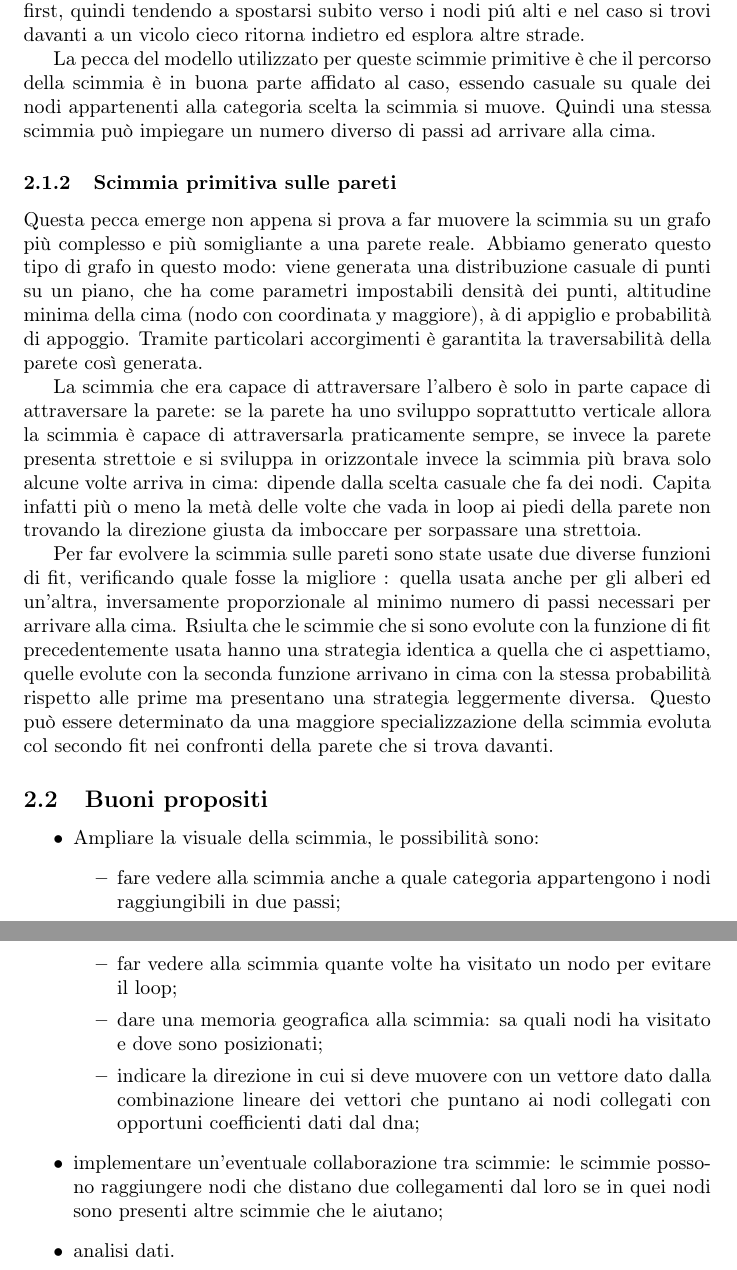
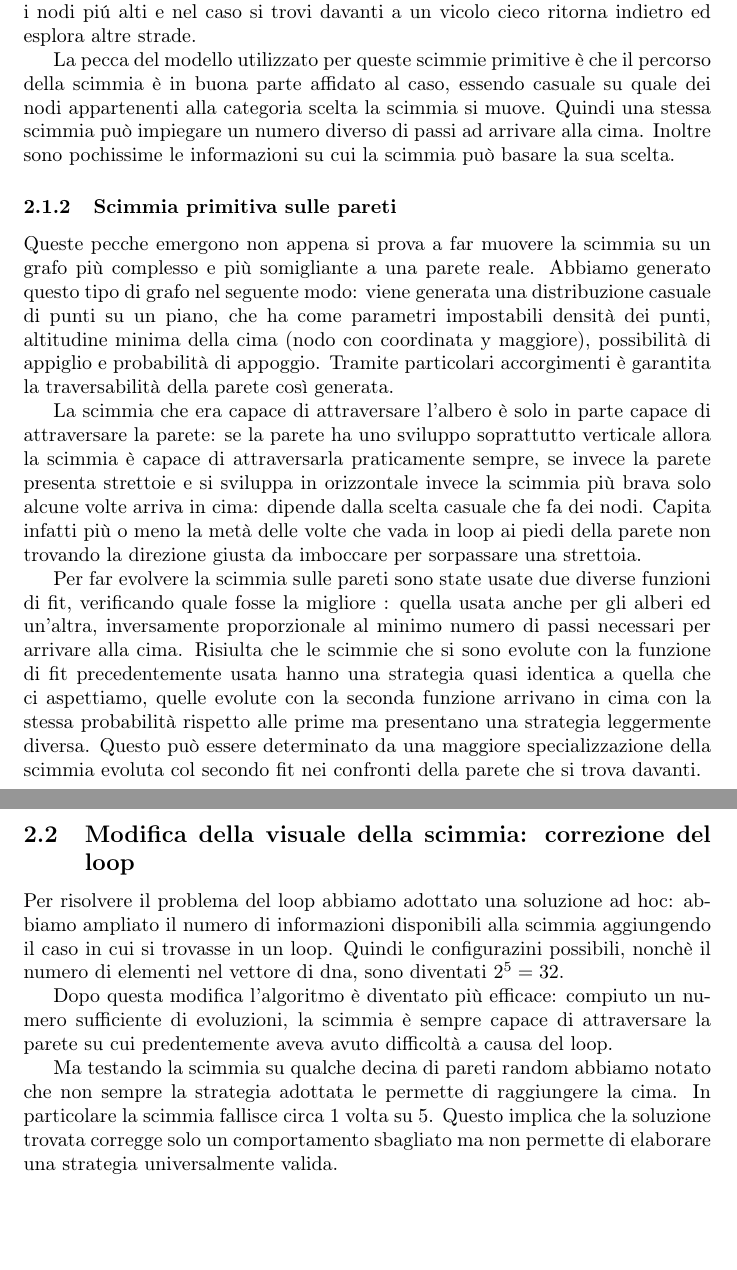
Before and after one commit to Bercio/Monte-Ventoso, a LaTeX document (LATEX/Monte-Ventoso.tex): two parts of pages 3 and 4 of 4, joined at a grey line, cut so that both start at the same text, the shorter picture padded with empty space. Compiled offline with pdfLaTeX; the source files are stored in an older character set and shown here as Unicode.

```diff
--- a/LATEX/Monte-Ventoso.tex
+++ b/LATEX/Monte-Ventoso.tex
@@ -45,28 +48,21 @@
 Il risultato \`{e} consistente con l'aspettativa: dopo meno di 100 generazioni la strategia delle scimmie si evolve in modo tale da farle arrivare, prima o poi, in cima. In particolare la scimmia esplora i nodi dell'albero con una ricerca depth first, quindi tendendo a spostarsi subito verso i nodi pi\'{u} alti e nel caso si trovi davanti a un vicolo cieco ritorna indietro ed esplora altre strade.
 
-La pecca del modello utilizzato per queste scimmie primitive \`{e} che il percorso della scimmia \`{e} in buona parte affidato al caso, essendo casuale su quale dei nodi appartenenti alla categoria scelta la scimmia si muove. Quindi una stessa scimmia pu\`{o} impiegare un numero diverso di passi ad arrivare alla cima.
+La pecca del modello utilizzato per queste scimmie primitive \`{e} che il percorso della scimmia \`{e} in buona parte affidato al caso, essendo casuale su quale dei nodi appartenenti alla categoria scelta la scimmia si muove. Quindi una stessa scimmia pu\`{o} impiegare un numero diverso di passi ad arrivare alla cima. Inoltre sono pochissime le informazioni su cui la scimmia pu\`{o} basare la sua scelta.
+
 \subsubsection{Scimmia primitiva sulle pareti}
-Questa pecca emerge non appena si prova a far muovere la scimmia su un grafo pi\`{u} complesso e pi\`{u} somigliante a una parete reale. Abbiamo generato questo tipo di grafo in questo modo: viene generata una distribuzione casuale di punti su un piano, che ha come parametri impostabili densit\`{a} dei punti, altitudine minima della cima (nodo con coordinata y maggiore), \`{a} di appiglio e probabilit\`{a} di appoggio. Tramite particolari accorgimenti \`{e} garantita la traversabilit\`{a} della parete cos\`{\i} generata.
+
+Queste pecche emergono non appena si prova a far muovere la scimmia su un grafo pi\`{u} complesso e pi\`{u} somigliante a una parete reale. Abbiamo generato questo tipo di grafo nel seguente modo: viene generata una distribuzione casuale di punti su un piano, che ha come parametri impostabili densit\`{a} dei punti, altitudine minima della cima (nodo con coordinata y maggiore), possibilit\`{a} di appiglio e probabilit\`{a} di appoggio. Tramite particolari accorgimenti \`{e} garantita la traversabilit\`{a} della parete cos\`{\i} generata.
 
 La scimmia che era capace di attraversare l'albero \`{e} solo in parte capace di attraversare la parete: se la parete ha uno sviluppo soprattutto verticale allora la scimmia \`{e} capace di attraversarla praticamente sempre, se invece la parete presenta strettoie e si sviluppa in orizzontale invece la scimmia pi\`{u} brava solo alcune volte arriva in cima: dipende dalla scelta casuale che fa dei nodi. Capita infatti pi\`{u} o meno la met\`{a} delle volte che vada in loop ai piedi della parete non trovando la direzione giusta da imboccare per sorpassare una strettoia.
 
-Per far evolvere la scimmia sulle pareti sono state usate due diverse funzioni di fit, verificando quale fosse la migliore : quella usata anche per gli alberi ed un'altra, inversamente proporzionale al minimo numero di passi necessari per arrivare alla cima. Rsiulta che le scimmie che si sono evolute con la funzione di fit precedentemente usata hanno una strategia identica a quella che ci aspettiamo, quelle evolute con la seconda funzione arrivano in cima con la stessa probabilit\`{a} rispetto alle prime ma presentano una strategia leggermente diversa. Questo pu\`{o} essere determinato da una maggiore specializzazione della scimmia evoluta col secondo fit nei confronti della parete che si trova davanti.
+Per far evolvere la scimmia sulle pareti sono state usate due diverse funzioni di fit, verificando quale fosse la migliore : quella usata anche per gli alberi ed un'altra, inversamente proporzionale al minimo numero di passi necessari per arrivare alla cima. Risiulta che le scimmie che si sono evolute con la funzione di fit precedentemente usata hanno una strategia quasi identica a quella che ci aspettiamo, quelle evolute con la seconda funzione arrivano in cima con la stessa probabilit\`{a} rispetto alle prime ma presentano una strategia leggermente diversa. Questo pu\`{o} essere determinato da una maggiore specializzazione della scimmia evoluta col secondo fit nei confronti della parete che si trova davanti.
 
-\subsection{Buoni propositi}
+\subsection{Modifica della visuale della scimmia: correzione del loop}
+Per risolvere il problema del loop abbiamo adottato una soluzione ad hoc: abbiamo ampliato il numero di informazioni disponibili alla scimmia aggiungendo il caso in cui si trovasse in un loop.
+Quindi le configurazini possibili, nonch\`{e} il numero di elementi nel vettore di dna, sono diventati $2^5=32$.
 
-\begin{itemize}
-	\item Ampliare la visuale della scimmia, le possibilit\`{a} sono:
-	\begin{itemize}
-		\item fare vedere alla scimmia anche a quale categoria appartengono i nodi raggiungibili in due passi;
-		\item far vedere alla scimmia quante volte ha visitato un nodo per evitare il loop;
-		\item dare una memoria geografica alla scimmia: sa quali nodi ha visitato e dove sono posizionati;
-		\item indicare la direzione in cui si deve muovere con un vettore dato dalla combinazione lineare dei vettori che puntano ai nodi collegati con opportuni coefficienti dati dal dna;
-	\end{itemize}
+Dopo questa modifica l'algoritmo \`{e} diventato pi\`{u} efficace: compiuto un numero sufficiente di evoluzioni, la scimmia \`{e} sempre capace di attraversare la parete su cui predentemente aveva avuto difficolt\`{a} a causa del loop.
 
-	\item implementare un'eventuale collaborazione tra scimmie: le scimmie possono raggiungere nodi che distano due collegamenti dal loro se in quei nodi sono presenti altre scimmie che le aiutano;
-	\item analisi dati.
-\end{itemize}
-
-
+Ma testando la scimmia su qualche decina di pareti random  abbiamo notato che non sempre la strategia adottata le permette di raggiungere la cima. In particolare la scimmia fallisce circa 1 volta su 5. Questo implica che la soluzione trovata corregge solo un comportamento sbagliato ma non permette di elaborare una strategia universalmente valida.
 
 \end{document}
```
Also changed, not shown: LATEX/Monte-Ventoso.tex (15 more changed lines), 6 other files.
